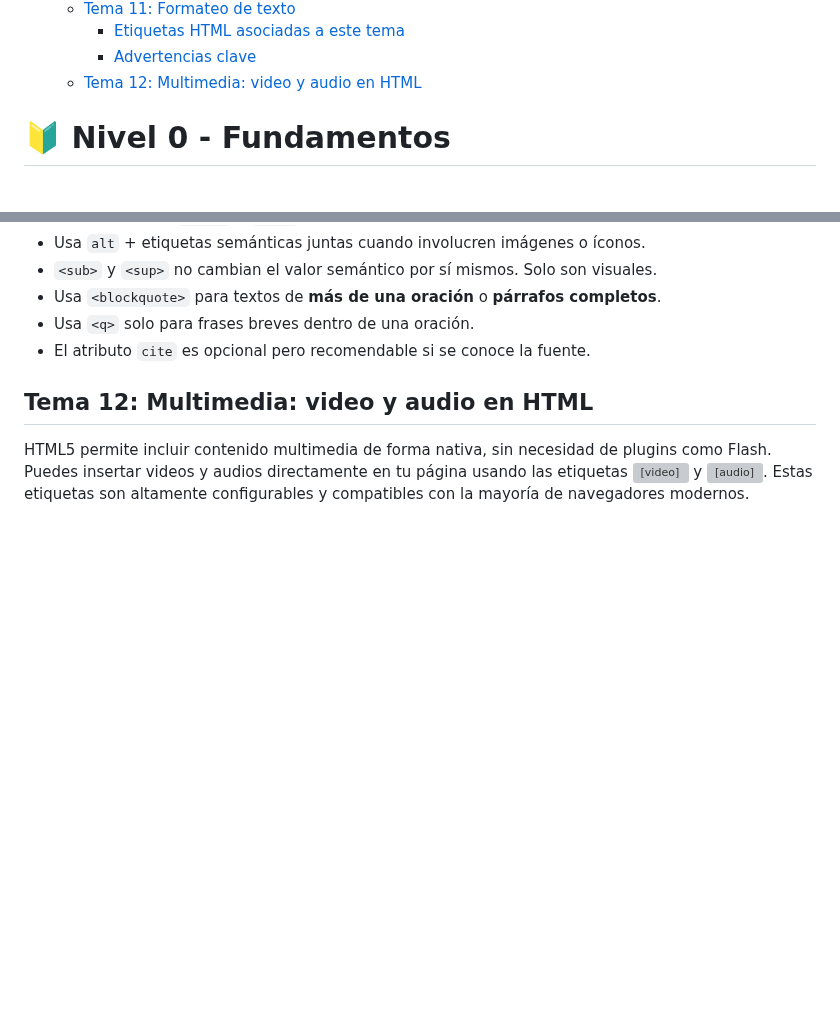
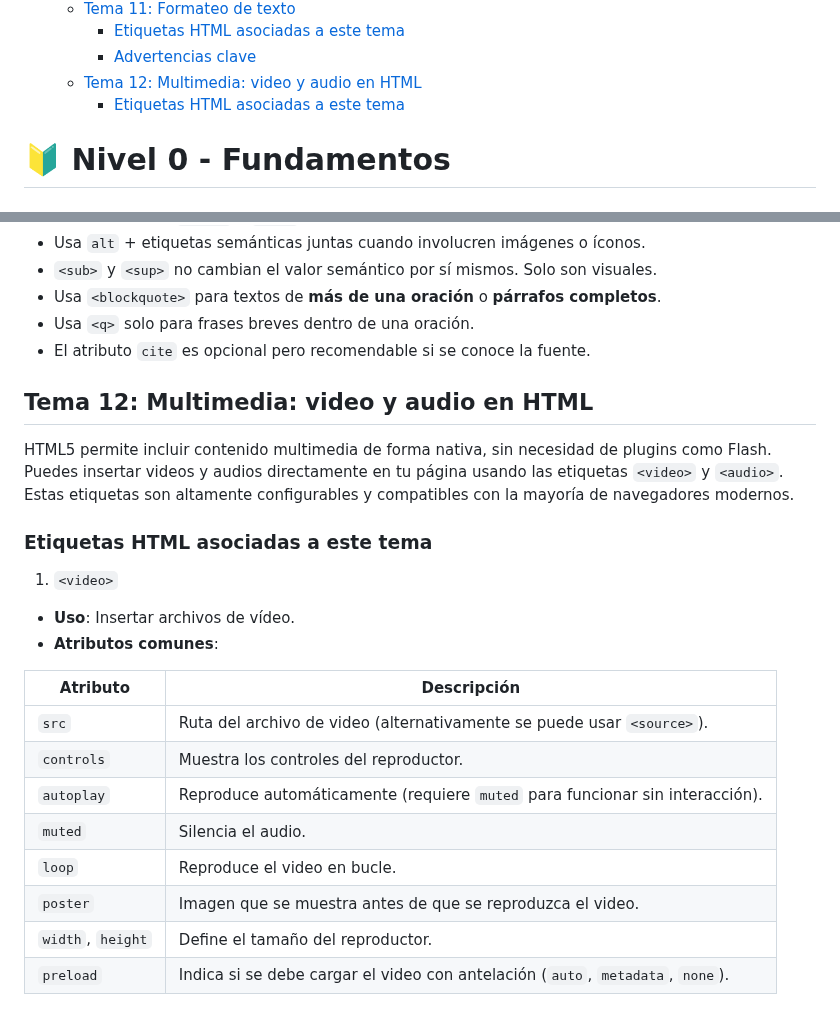
Before and after one commit to jcbalbdev/guia-html, a Markdown page: README.md, 2 parts joined by grey strips. Drawn GitHub-style; blank space fills up the shorter version; grey boxes are pictures that could not be loaded.

Commit message:
Actualización automática: 2025-05-07 19:59:07

```diff
--- a/README.md
+++ b/README.md
@@ -52,6 +52,7 @@
     - [Etiquetas HTML asociadas a este tema](#etiquetas-html-asociadas-a-este-tema-6)
     - [Advertencias clave](#advertencias-clave-9)
   - [Tema 12: Multimedia: video y audio en HTML](#tema-12-multimedia-video-y-audio-en-html)
+    - [Etiquetas HTML asociadas a este tema](#etiquetas-html-asociadas-a-este-tema-7)
 
 
 
@@ -911,4 +912,22 @@ Estas etiquetas no deben usarse para dar estilo por apariencia visual solamente
 
 ## Tema 12: Multimedia: video y audio en HTML
 
-HTML5 permite incluir contenido multimedia de forma nativa, sin necesidad de plugins como Flash. Puedes insertar videos y audios directamente en tu página usando las etiquetas <video> y <audio>. Estas etiquetas son altamente configurables y compatibles con la mayoría de navegadores modernos.
+HTML5 permite incluir contenido multimedia de forma nativa, sin necesidad de plugins como Flash. Puedes insertar videos y audios directamente en tu página usando las etiquetas `<video>` y `<audio>`. Estas etiquetas son altamente configurables y compatibles con la mayoría de navegadores modernos.
+
+### Etiquetas HTML asociadas a este tema
+
+1. `<video>`
+
+- **Uso**: Insertar archivos de vídeo.
+- **Atributos comunes**:
+
+| Atributo          | Descripción                                                                    |
+| ----------------- | ------------------------------------------------------------------------------ |
+| `src`             | Ruta del archivo de video (alternativamente se puede usar `<source>`).         |
+| `controls`        | Muestra los controles del reproductor.                                         |
+| `autoplay`        | Reproduce automáticamente (requiere `muted` para funcionar sin interacción).   |
+| `muted`           | Silencia el audio.                                                             |
+| `loop`            | Reproduce el video en bucle.                                                   |
+| `poster`          | Imagen que se muestra antes de que se reproduzca el video.                     |
+| `width`, `height` | Define el tamaño del reproductor.                                              |
+| `preload`         | Indica si se debe cargar el video con antelación (`auto`, `metadata`, `none`). |
```
